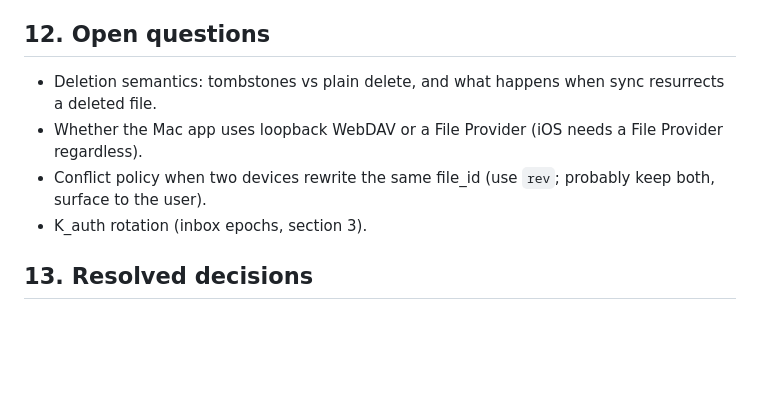
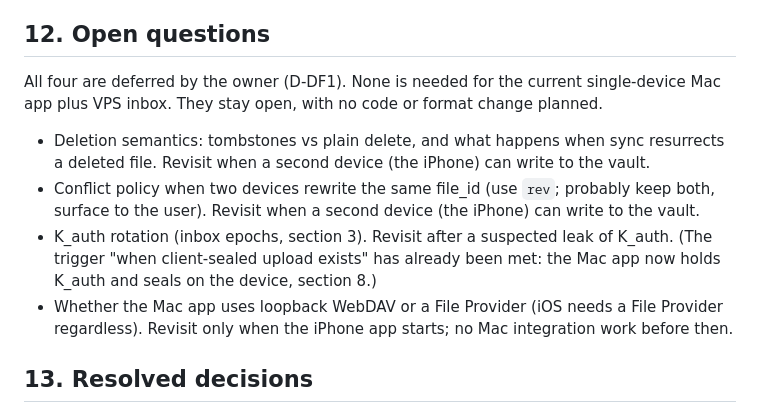
Before and after one commit to klppl/sendndes, a Markdown page: SPEC.md, the part around the change. Drawn GitHub-style; blank space fills up the shorter version.

Commit message:
SPEC: defer the four open questions, note when to revisit each
Co-Authored-By: Claude Sonnet 5.5 <noreply@anthropic.com>

```diff
--- a/SPEC.md
+++ b/SPEC.md
@@ -365,10 +365,12 @@ Do not start step N+1 until step N passes its tests. The owner has decided not t
 
 ## 12. Open questions
 
-- Deletion semantics: tombstones vs plain delete, and what happens when sync resurrects a deleted file.
-- Whether the Mac app uses loopback WebDAV or a File Provider (iOS needs a File Provider regardless).
-- Conflict policy when two devices rewrite the same file_id (use `rev`; probably keep both, surface to the user).
-- K_auth rotation (inbox epochs, section 3).
+All four are deferred by the owner (D-DF1). None is needed for the current single-device Mac app plus VPS inbox. They stay open, with no code or format change planned.
+
+- Deletion semantics: tombstones vs plain delete, and what happens when sync resurrects a deleted file. Revisit when a second device (the iPhone) can write to the vault.
+- Conflict policy when two devices rewrite the same file_id (use `rev`; probably keep both, surface to the user). Revisit when a second device (the iPhone) can write to the vault.
+- K_auth rotation (inbox epochs, section 3). Revisit after a suspected leak of K_auth. (The trigger "when client-sealed upload exists" has already been met: the Mac app now holds K_auth and seals on the device, section 8.)
+- Whether the Mac app uses loopback WebDAV or a File Provider (iOS needs a File Provider regardless). Revisit only when the iPhone app starts; no Mac integration work before then.
 
 ## 13. Resolved decisions
 
```
